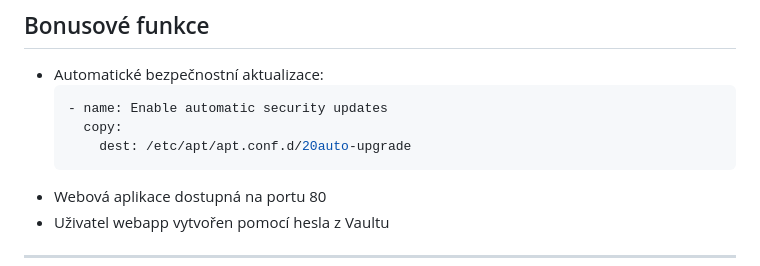
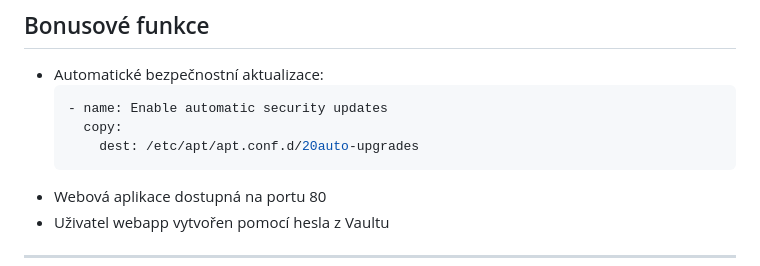
Before and after one commit to Miska296/ansible-web-wm, a Markdown page: README.md, the part around the change. Drawn GitHub-style.

````diff
--- a/README.md
+++ b/README.md
@@ -113,7 +113,7 @@ kořenová složka `ansible-web-wm`:
    ```yaml
    - name: Enable automatic security updates
      copy:
-       dest: /etc/apt/apt.conf.d/20auto-upgrade
+       dest: /etc/apt/apt.conf.d/20auto-upgrades
    ```
 - Webová aplikace dostupná na portu 80
 - Uživatel webapp vytvořen pomocí hesla z Vaultu
````
